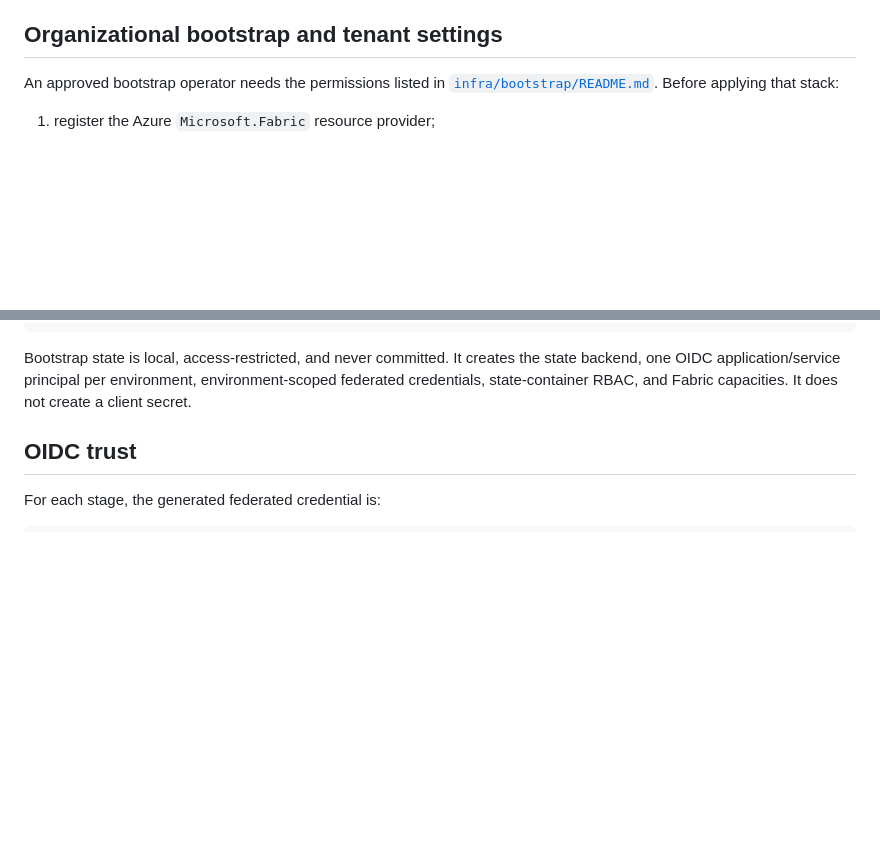
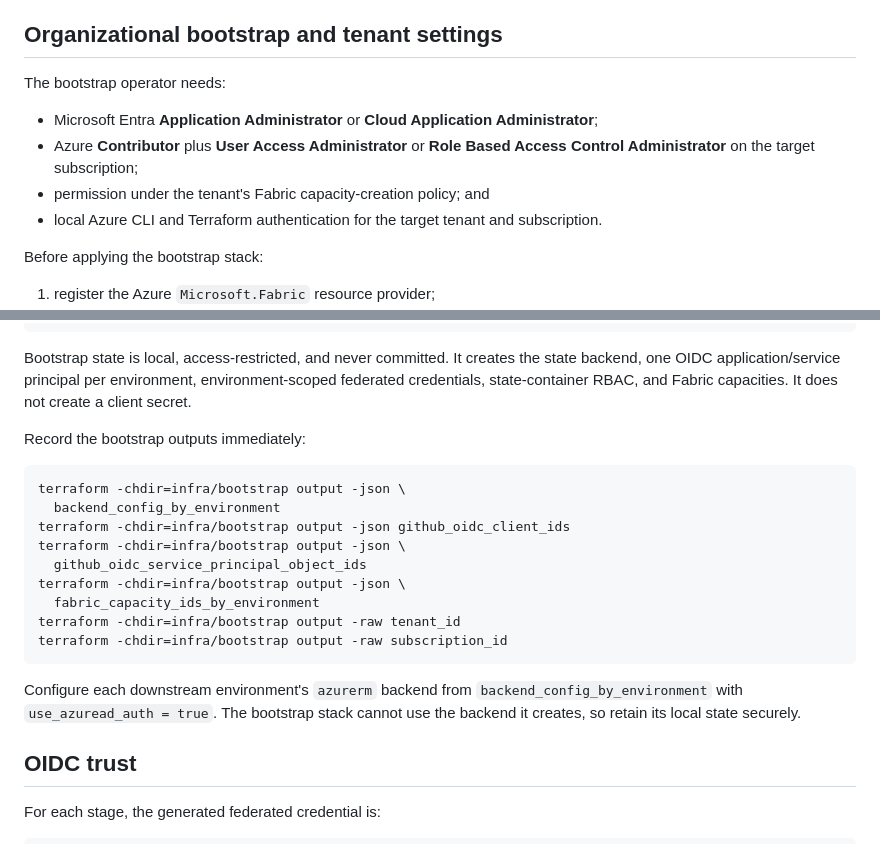
Before and after one commit to martins-vds/people-counter, a Markdown page: docs/github-deployment.md, 2 parts joined by grey strips. Rendered like a GitHub page; blank space fills up the shorter version.

````diff
--- a/docs/github-deployment.md
+++ b/docs/github-deployment.md
@@ -7,9 +7,17 @@ Routine deployment never accepts a workspace or item GUID as a workflow input.
 
 ## Organizational bootstrap and tenant settings
 
-An approved bootstrap operator needs the permissions listed in
-[`infra/bootstrap/README.md`](../infra/bootstrap/README.md). Before applying
-that stack:
+The bootstrap operator needs:
+
+- Microsoft Entra **Application Administrator** or **Cloud Application
+  Administrator**;
+- Azure **Contributor** plus **User Access Administrator** or **Role Based
+  Access Control Administrator** on the target subscription;
+- permission under the tenant's Fabric capacity-creation policy; and
+- local Azure CLI and Terraform authentication for the target tenant and
+  subscription.
+
+Before applying the bootstrap stack:
 
 1. register the Azure `Microsoft.Fabric` resource provider;
 2. confirm the subscription and region can create the configured Fabric SKUs;
@@ -45,6 +53,24 @@ Bootstrap state is local, access-restricted, and never committed. It creates
 the state backend, one OIDC application/service principal per environment,
 environment-scoped federated credentials, state-container RBAC, and Fabric
 capacities. It does not create a client secret.
+
+Record the bootstrap outputs immediately:
+
+```bash
+terraform -chdir=infra/bootstrap output -json \
+  backend_config_by_environment
+terraform -chdir=infra/bootstrap output -json github_oidc_client_ids
+terraform -chdir=infra/bootstrap output -json \
+  github_oidc_service_principal_object_ids
+terraform -chdir=infra/bootstrap output -json \
+  fabric_capacity_ids_by_environment
+terraform -chdir=infra/bootstrap output -raw tenant_id
+terraform -chdir=infra/bootstrap output -raw subscription_id
+```
+
+Configure each downstream environment's `azurerm` backend from
+`backend_config_by_environment` with `use_azuread_auth = true`. The bootstrap
+stack cannot use the backend it creates, so retain its local state securely.
 
 ## OIDC trust
 
````
Also changed, not shown: infra/bootstrap/README.md (deleted, +0 -76 lines).
